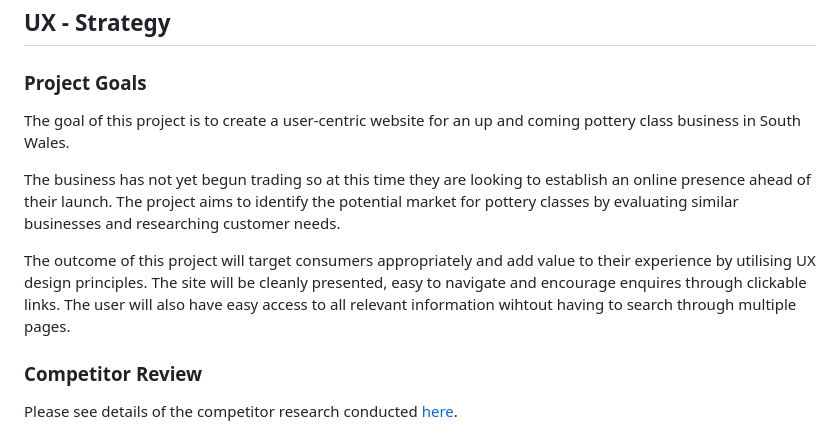
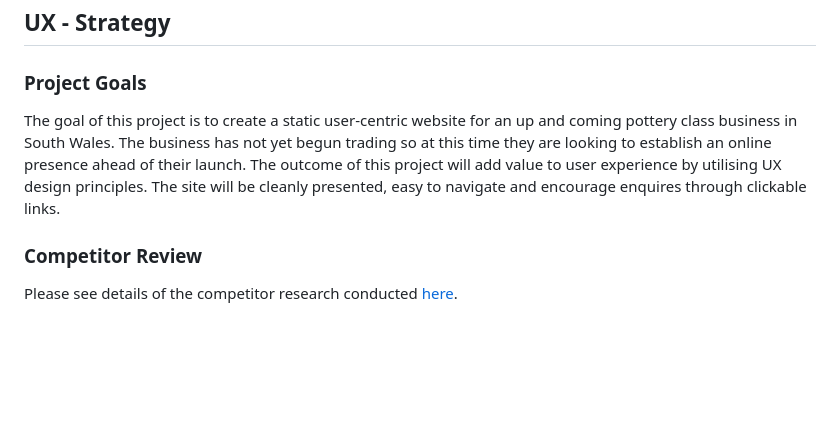
Before and after one commit to Annabelle-Metcalfe/south-wales-pottery-club, a Markdown page: README.md, the part around the change. Drawn GitHub-style; blank space fills up the shorter version.

Commit message:
updated project goals

```diff
--- a/README.md
+++ b/README.md
@@ -35,11 +35,7 @@ This is the website for South Wales Pottery Club, a hypothetical business in dev
 ## UX - Strategy
 ### Project Goals
 
-The goal of this project is to create a user-centric website for an up and coming pottery class business in South Wales.
-
-The business has not yet begun trading so at this time they are looking to establish an online presence ahead of their launch. The project aims to identify the potential market for pottery classes by evaluating similar businesses and researching customer needs.
-
-The outcome of this project will target consumers appropriately and add value to their experience by utilising UX design principles. The site will be cleanly presented, easy to navigate and encourage enquires through clickable links. The user will also have easy access to all relevant information wihtout having to search through multiple pages.
+The goal of this project is to create a static user-centric website for an up and coming pottery class business in South Wales. The business has not yet begun trading so at this time they are looking to establish an online presence ahead of their launch. The outcome of this project will add value to user experience by utilising UX design principles. The site will be cleanly presented, easy to navigate and encourage enquires through clickable links.
 
 ### Competitor Review
 
```
